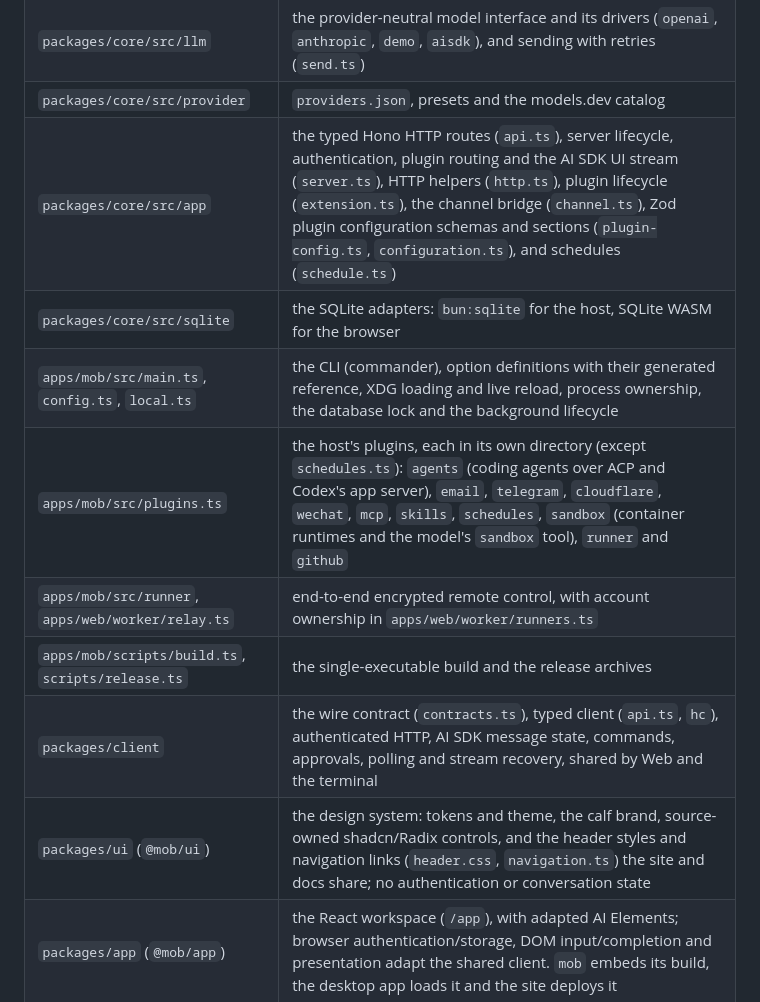
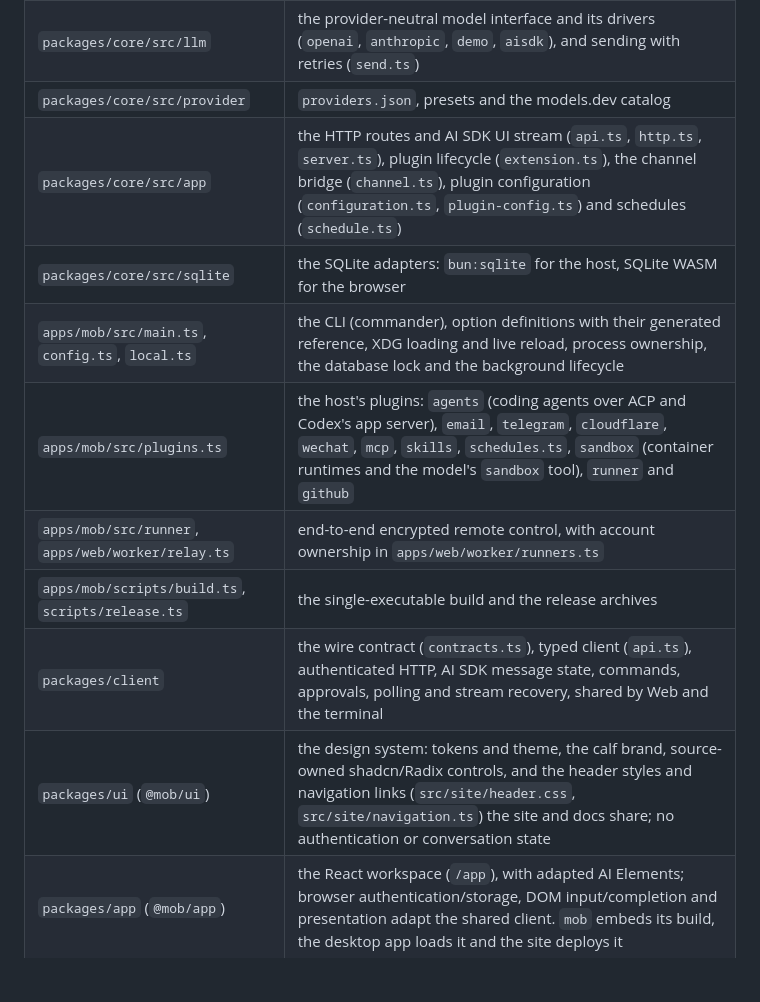
Before and after one commit to fdkevin0/mob, a Markdown page: docs/architecture.md, the part around the change. GitHub-like rendering; blank space fills up the shorter version.

Commit message:
docs(architecture): shorten the app, plugins and client rows

```diff
--- a/docs/architecture.md
+++ b/docs/architecture.md
@@ -19,14 +19,14 @@ a database, files, processes and the command line.
 | `packages/core/src/chat` | conversations and turns: `ConversationService`, the model loop, tool registry, hooks, command registry, approvals, context fitting (`prune.ts`, `compact.ts`), usage, search, and the SQLite store and schema |
 | `packages/core/src/llm` | the provider-neutral model interface and its drivers (`openai`, `anthropic`, `demo`, `aisdk`), and sending with retries (`send.ts`) |
 | `packages/core/src/provider` | `providers.json`, presets and the models.dev catalog |
-| `packages/core/src/app` | the typed Hono HTTP routes (`api.ts`), server lifecycle, authentication, plugin routing and the AI SDK UI stream (`server.ts`), HTTP helpers (`http.ts`), plugin lifecycle (`extension.ts`), the channel bridge (`channel.ts`), Zod plugin configuration schemas and sections (`plugin-config.ts`, `configuration.ts`), and schedules (`schedule.ts`) |
+| `packages/core/src/app` | the HTTP routes and AI SDK UI stream (`api.ts`, `http.ts`, `server.ts`), plugin lifecycle (`extension.ts`), the channel bridge (`channel.ts`), plugin configuration (`configuration.ts`, `plugin-config.ts`) and schedules (`schedule.ts`) |
 | `packages/core/src/sqlite` | the SQLite adapters: `bun:sqlite` for the host, SQLite WASM for the browser |
 | `apps/mob/src/main.ts`, `config.ts`, `local.ts` | the CLI (commander), option definitions with their generated reference, XDG loading and live reload, process ownership, the database lock and the background lifecycle |
-| `apps/mob/src/plugins.ts` | the host's plugins, each in its own directory (except `schedules.ts`): `agents` (coding agents over ACP and Codex's app server), `email`, `telegram`, `cloudflare`, `wechat`, `mcp`, `skills`, `schedules`, `sandbox` (container runtimes and the model's `sandbox` tool), `runner` and `github` |
+| `apps/mob/src/plugins.ts` | the host's plugins: `agents` (coding agents over ACP and Codex's app server), `email`, `telegram`, `cloudflare`, `wechat`, `mcp`, `skills`, `schedules.ts`, `sandbox` (container runtimes and the model's `sandbox` tool), `runner` and `github` |
 | `apps/mob/src/runner`, `apps/web/worker/relay.ts` | end-to-end encrypted remote control, with account ownership in `apps/web/worker/runners.ts` |
 | `apps/mob/scripts/build.ts`, `scripts/release.ts` | the single-executable build and the release archives |
-| `packages/client` | the wire contract (`contracts.ts`), typed client (`api.ts`, `hc`), authenticated HTTP, AI SDK message state, commands, approvals, polling and stream recovery, shared by Web and the terminal |
-| `packages/ui` (`@mob/ui`) | the design system: tokens and theme, the calf brand, source-owned shadcn/Radix controls, and the header styles and navigation links (`header.css`, `navigation.ts`) the site and docs share; no authentication or conversation state |
+| `packages/client` | the wire contract (`contracts.ts`), typed client (`api.ts`), authenticated HTTP, AI SDK message state, commands, approvals, polling and stream recovery, shared by Web and the terminal |
+| `packages/ui` (`@mob/ui`) | the design system: tokens and theme, the calf brand, source-owned shadcn/Radix controls, and the header styles and navigation links (`src/site/header.css`, `src/site/navigation.ts`) the site and docs share; no authentication or conversation state |
 | `packages/app` (`@mob/app`) | the React workspace (`/app`), with adapted AI Elements; browser authentication/storage, DOM input/completion and presentation adapt the shared client. `mob` embeds its build, the desktop app loads it and the site deploys it |
 | `apps/web` (`@mob/web`) | https://usemob.app: the landing page with GitHub sign-in and voxel scenes, the demo and account pages, the Cloudflare Worker (`worker/`) and the build that adds `/app` and `/docs` |
 | `apps/docs` | the Starlight documentation built from this repository's Markdown |
```
